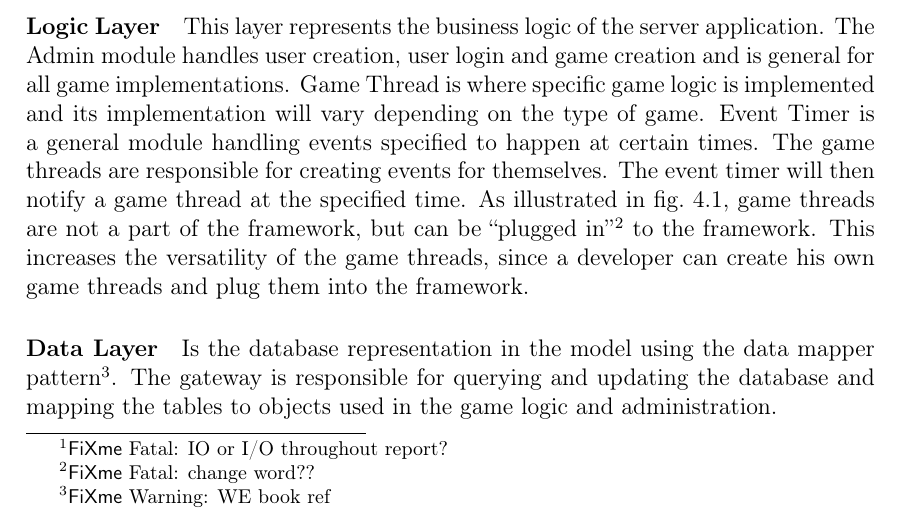
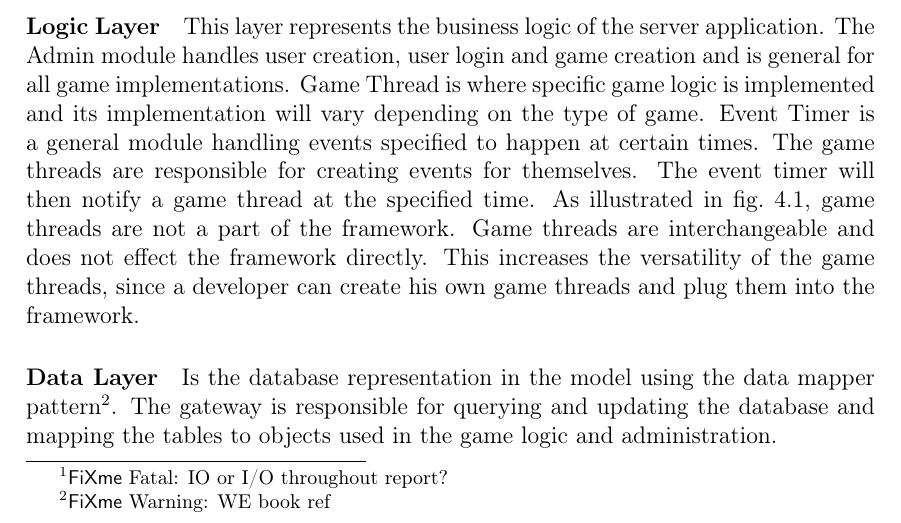
Before and after one commit to cnduru/sw7, a LaTeX thesis (report/main.tex, which reads report/indhold/theframework/DesignServer/serverarchitecture.tex): part of page 22 of 42, cut so that both start at the same text. Compiled offline with pdfLaTeX.

Commit message:
top committer bitches.

```diff
--- a/report/indhold/theframework/DesignServer/serverarchitecture.tex
+++ b/report/indhold/theframework/DesignServer/serverarchitecture.tex
@@ -2,7 +2,7 @@
 The dispatcher is a service responsible for handling the communication with the client. It consists of an asynchronous I/O\fixme{IO or I/O throughout report?} and the dispatcher itself. Communication is done by an XML interface where requests from the client is verified by the dispatcher and passed to either the Admin module or a Game Thread depending on the message.
 
 \paragraph{Logic Layer}
-This layer represents the business logic of the server application. The Admin module handles user creation, user login and game creation and is general for all game implementations. Game Thread is where specific game logic is implemented and its implementation will vary depending on the type of game. Event Timer is a general module handling events specified to happen at certain times. The game threads are responsible for creating events for themselves. The event timer will then notify a game thread at the specified time. As illustrated in \cref{fig:serverarch}, game threads are not a part of the framework, but can be ``plugged in''\fixme{change word??} to the framework. This increases the versatility of the game threads, since a developer can create his own game threads and plug them into the framework.
+This layer represents the business logic of the server application. The Admin module handles user creation, user login and game creation and is general for all game implementations. Game Thread is where specific game logic is implemented and its implementation will vary depending on the type of game. Event Timer is a general module handling events specified to happen at certain times. The game threads are responsible for creating events for themselves. The event timer will then notify a game thread at the specified time. As illustrated in \cref{fig:serverarch}, game threads are not a part of the framework. Game threads are interchangeable and does not effect the framework directly. This increases the versatility of the game threads, since a developer can create his own game threads and plug them into the framework.
 
 \paragraph{Data Layer}
 Is the database representation in the model using the data mapper pattern\fxwarning{WE book ref}. The gateway is responsible for querying and updating the database and mapping the tables to objects used in the game logic and administration.
```
